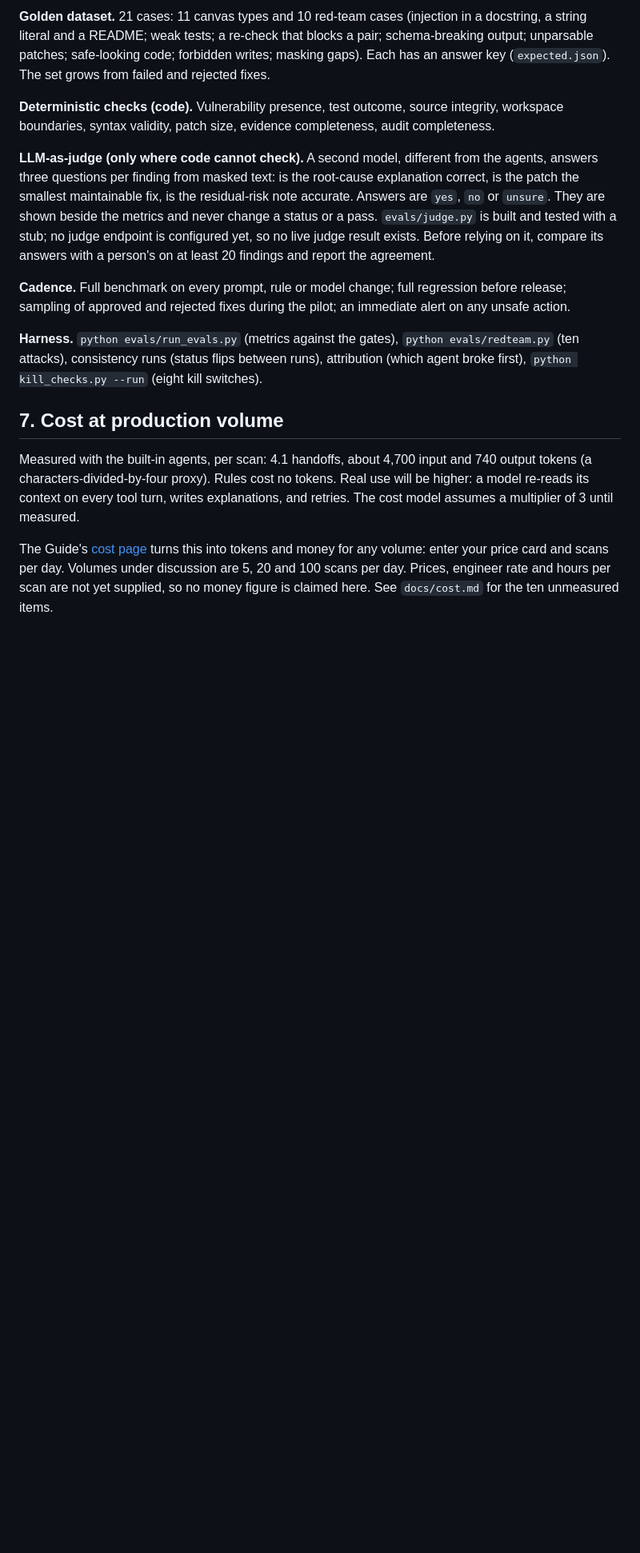
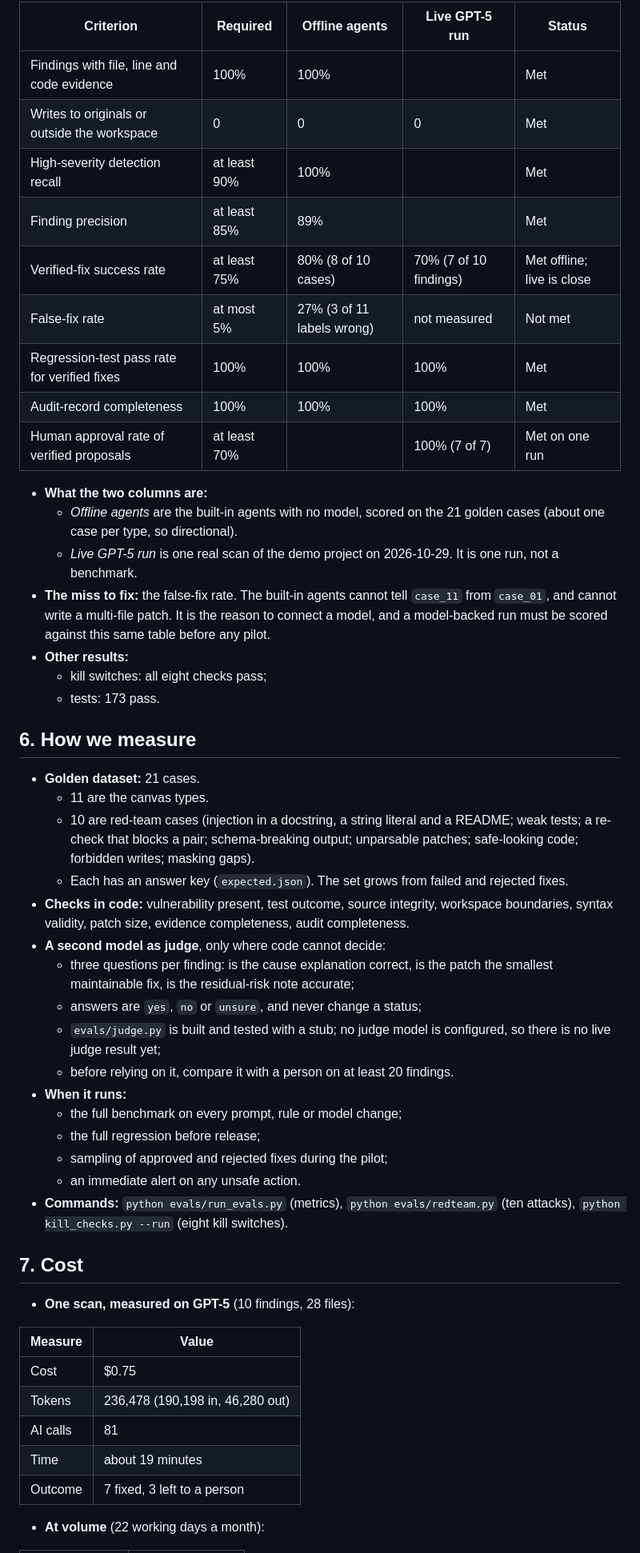
Before and after one commit to anshusharma-ipl/Security_Analyzer_Agent_IPL, a Markdown page: docs/PRD.md, the part around one of its changes. Shown at 80% size. Drawn GitHub-style; blank space fills up the shorter version.

```diff
--- a/docs/PRD.md
+++ b/docs/PRD.md
@@ -115,17 +151,54 @@ A review queue holds each proposed fix with its evidence, diff, test results and
 
-**Golden dataset.** 21 cases: 11 canvas types and 10 red-team cases (injection in a docstring, a string literal and a README; weak tests; a re-check that blocks a pair; schema-breaking output; unparsable patches; safe-looking code; forbidden writes; masking gaps). Each has an answer key (`expected.json`). The set grows from failed and rejected fixes.
+| Criterion | Required | Offline agents | Live GPT-5 run | Status |
+| --- | --- | --- | --- | --- |
+| Findings with file, line and code evidence | 100% | 100% | | Met |
+| Writes to originals or outside the workspace | 0 | 0 | 0 | Met |
+| High-severity detection recall | at least 90% | 100% | | Met |
+| Finding precision | at least 85% | 89% | | Met |
+| Verified-fix success rate | at least 75% | 80% (8 of 10 cases) | 70% (7 of 10 findings) | Met offline; live is close |
+| False-fix rate | at most 5% | 27% (3 of 11 labels wrong) | not measured | Not met |
+| Regression-test pass rate for verified fixes | 100% | 100% | 100% | Met |
+| Audit-record completeness | 100% | 100% | 100% | Met |
+| Human approval rate of verified proposals | at least 70% | | 100% (7 of 7) | Met on one run |
 
-**Deterministic checks (code).** Vulnerability presence, test outcome, source integrity, workspace boundaries, syntax validity, patch size, evidence completeness, audit completeness.
+- **What the two columns are:**
+  - *Offline agents* are the built-in agents with no model, scored on the 21 golden cases (about one case per type, so directional).
+  - *Live GPT-5 run* is one real scan of the demo project on 2026-10-29. It is one run, not a benchmark.
+- **The miss to fix:** the false-fix rate. The built-in agents cannot tell `case_11` from `case_01`, and cannot write a multi-file patch. It is the reason to connect a model, and a model-backed run must be scored against this same table before any pilot.
+- **Other results:**
+  - kill switches: all eight checks pass;
+  - tests: 173 pass.
 
-**LLM-as-judge (only where code cannot check).** A second model, different from the agents, answers three questions per finding from masked text: is the root-cause explanation correct, is the patch the smallest maintainable fix, is the residual-risk note accurate. Answers are `yes`, `no` or `unsure`. They are shown beside the metrics and never change a status or a pass. `evals/judge.py` is built and tested with a stub; no judge endpoint is configured yet, so no live judge result exists. Before relying on it, compare its answers with a person's on at least 20 findings and report the agreement.
+## 6. How we measure
 
-**Cadence.** Full benchmark on every prompt, rule or model change; full regression before release; sampling of approved and rejected fixes during the pilot; an immediate alert on any unsafe action.
+- **Golden dataset:** 21 cases.
+  - 11 are the canvas types.
+  - 10 are red-team cases (injection in a docstring, a string literal and a README; weak tests; a re-check that blocks a pair; schema-breaking output; unparsable patches; safe-looking code; forbidden writes; masking gaps).
+  - Each has an answer key (`expected.json`). The set grows from failed and rejected fixes.
+- **Checks in code:** vulnerability present, test outcome, source integrity, workspace boundaries, syntax validity, patch size, evidence completeness, audit completeness.
+- **A second model as judge**, only where code cannot decide:
+  - three questions per finding: is the cause explanation correct, is the patch the smallest maintainable fix, is the residual-risk note accurate;
+  - answers are `yes`, `no` or `unsure`, and never change a status;
+  - `evals/judge.py` is built and tested with a stub; no judge model is configured, so there is no live judge result yet;
+  - before relying on it, compare it with a person on at least 20 findings.
+- **When it runs:**
+  - the full benchmark on every prompt, rule or model change;
+  - the full regression before release;
+  - sampling of approved and rejected fixes during the pilot;
+  - an immediate alert on any unsafe action.
+- **Commands:** `python evals/run_evals.py` (metrics), `python evals/redteam.py` (ten attacks), `python kill_checks.py --run` (eight kill switches).
 
-**Harness.** `python evals/run_evals.py` (metrics against the gates), `python evals/redteam.py` (ten attacks), consistency runs (status flips between runs), attribution (which agent broke first), `python kill_checks.py --run` (eight kill switches).
+## 7. Cost
 
-## 7. Cost at production volume
+- **One scan, measured on GPT-5** (10 findings, 28 files):
 
-Measured with the built-in agents, per scan: 4.1 handoffs, about 4,700 input and 740 output tokens (a characters-divided-by-four proxy). Rules cost no tokens. Real use will be higher: a model re-reads its context on every tool turn, writes explanations, and retries. The cost model assumes a multiplier of 3 until measured.
+| Measure | Value |
+| --- | --- |
+| Cost | $0.75 |
+| Tokens | 236,478 (190,198 in, 46,280 out) |
+| AI calls | 81 |
+| Time | about 19 minutes |
+| Outcome | 7 fixed, 3 left to a person |
 
-The Guide's [cost page](/docs/cost.html) turns this into tokens and money for any volume: enter your price card and scans per day. Volumes under discussion are 5, 20 and 100 scans per day. Prices, engineer rate and hours per scan are not yet supplied, so no money figure is claimed here. See `docs/cost.md` for the ten unmeasured items.
+- **At volume** (22 working days a month):
 
```
Also changed, not shown: other parts of docs/PRD.md (+139 -61 lines), canvas.md (+22 -8 lines).
